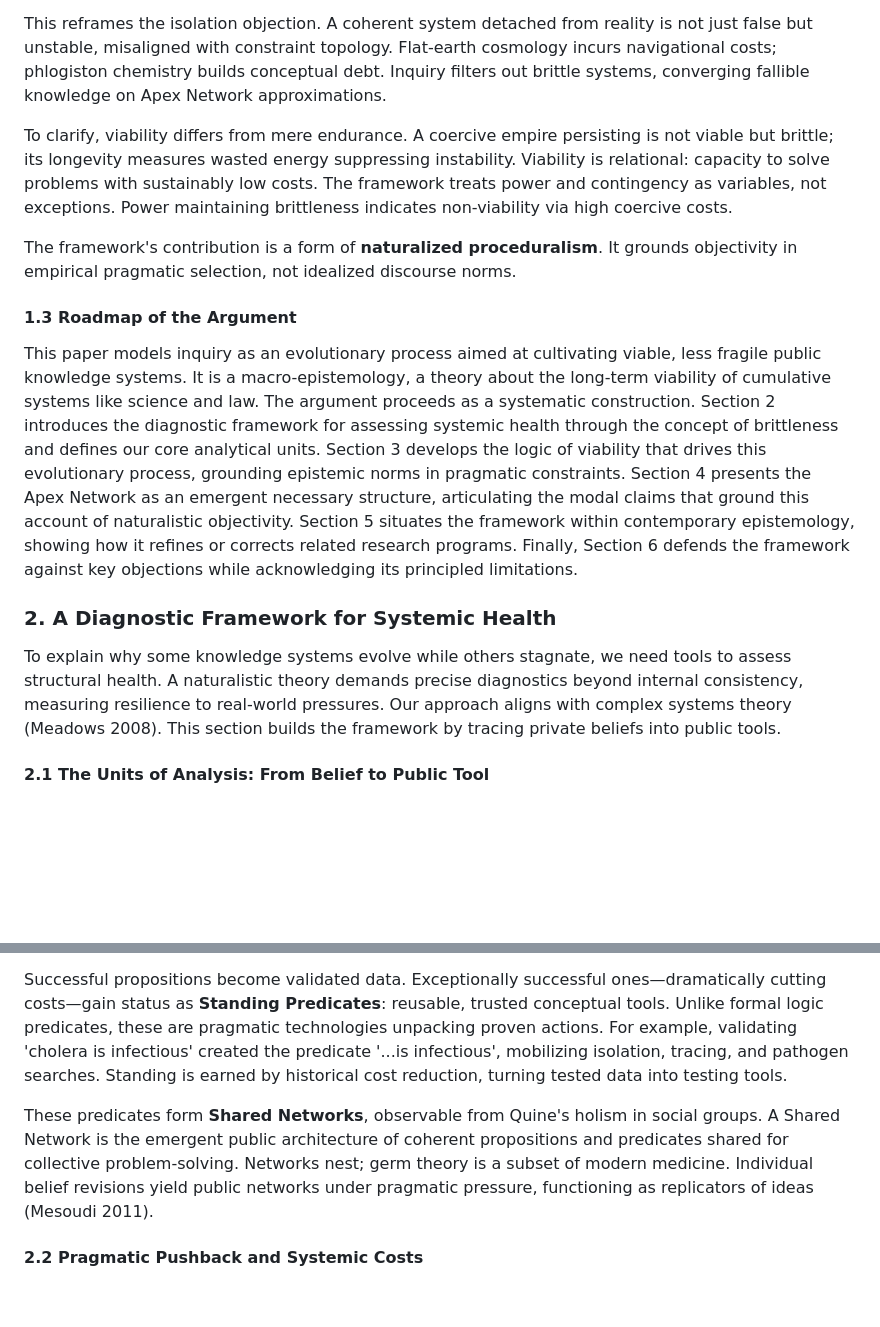
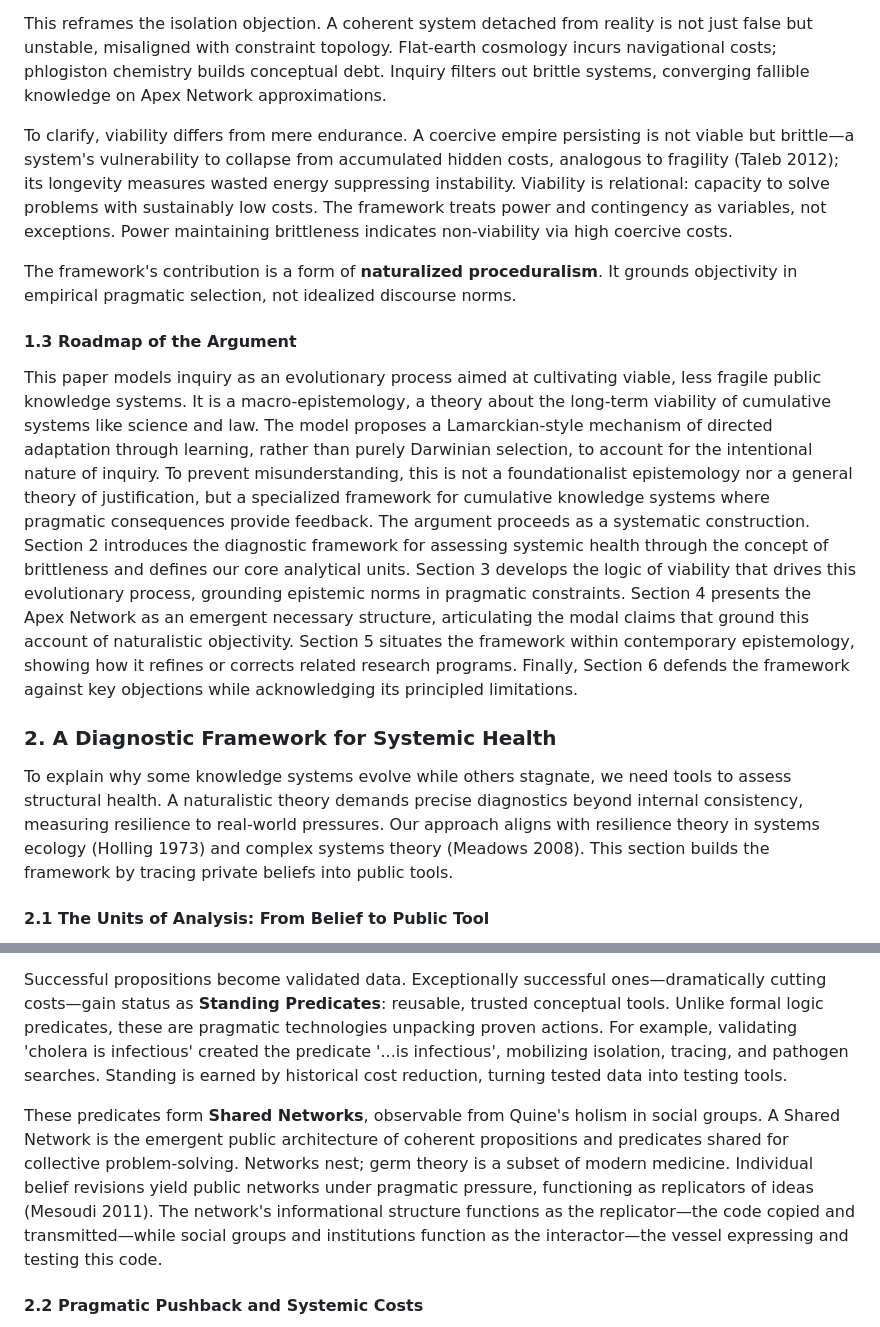
Before and after one commit to doeixd/paper, a Markdown page: gemini-again.md, 2 parts joined by grey strips. Drawn GitHub-style; blank space fills up the shorter version.

```diff
--- a/gemini-again.md
+++ b/gemini-again.md
@@ -29,17 +29,17 @@ The framework's key claim is not just historical. Pragmatic filtering discovers,
 
 This reframes the isolation objection. A coherent system detached from reality is not just false but unstable, misaligned with constraint topology. Flat-earth cosmology incurs navigational costs; phlogiston chemistry builds conceptual debt. Inquiry filters out brittle systems, converging fallible knowledge on Apex Network approximations.
 
-To clarify, viability differs from mere endurance. A coercive empire persisting is not viable but brittle; its longevity measures wasted energy suppressing instability. Viability is relational: capacity to solve problems with sustainably low costs. The framework treats power and contingency as variables, not exceptions. Power maintaining brittleness indicates non-viability via high coercive costs.
+To clarify, viability differs from mere endurance. A coercive empire persisting is not viable but brittle—a system's vulnerability to collapse from accumulated hidden costs, analogous to fragility (Taleb 2012); its longevity measures wasted energy suppressing instability. Viability is relational: capacity to solve problems with sustainably low costs. The framework treats power and contingency as variables, not exceptions. Power maintaining brittleness indicates non-viability via high coercive costs.
 
 The framework's contribution is a form of **naturalized proceduralism**. It grounds objectivity in empirical pragmatic selection, not idealized discourse norms.
 
 #### **1.3 Roadmap of the Argument**
 
-This paper models inquiry as an evolutionary process aimed at cultivating viable, less fragile public knowledge systems. It is a macro-epistemology, a theory about the long-term viability of cumulative systems like science and law. The argument proceeds as a systematic construction. Section 2 introduces the diagnostic framework for assessing systemic health through the concept of brittleness and defines our core analytical units. Section 3 develops the logic of viability that drives this evolutionary process, grounding epistemic norms in pragmatic constraints. Section 4 presents the Apex Network as an emergent necessary structure, articulating the modal claims that ground this account of naturalistic objectivity. Section 5 situates the framework within contemporary epistemology, showing how it refines or corrects related research programs. Finally, Section 6 defends the framework against key objections while acknowledging its principled limitations.
+This paper models inquiry as an evolutionary process aimed at cultivating viable, less fragile public knowledge systems. It is a macro-epistemology, a theory about the long-term viability of cumulative systems like science and law. The model proposes a Lamarckian-style mechanism of directed adaptation through learning, rather than purely Darwinian selection, to account for the intentional nature of inquiry. To prevent misunderstanding, this is not a foundationalist epistemology nor a general theory of justification, but a specialized framework for cumulative knowledge systems where pragmatic consequences provide feedback. The argument proceeds as a systematic construction. Section 2 introduces the diagnostic framework for assessing systemic health through the concept of brittleness and defines our core analytical units. Section 3 develops the logic of viability that drives this evolutionary process, grounding epistemic norms in pragmatic constraints. Section 4 presents the Apex Network as an emergent necessary structure, articulating the modal claims that ground this account of naturalistic objectivity. Section 5 situates the framework within contemporary epistemology, showing how it refines or corrects related research programs. Finally, Section 6 defends the framework against key objections while acknowledging its principled limitations.
 
 ### **2. A Diagnostic Framework for Systemic Health**
 
-To explain why some knowledge systems evolve while others stagnate, we need tools to assess structural health. A naturalistic theory demands precise diagnostics beyond internal consistency, measuring resilience to real-world pressures. Our approach aligns with complex systems theory (Meadows 2008). This section builds the framework by tracing private beliefs into public tools.
+To explain why some knowledge systems evolve while others stagnate, we need tools to assess structural health. A naturalistic theory demands precise diagnostics beyond internal consistency, measuring resilience to real-world pressures. Our approach aligns with resilience theory in systems ecology (Holling 1973) and complex systems theory (Meadows 2008). This section builds the framework by tracing private beliefs into public tools.
 
 #### **2.1 The Units of Analysis: From Belief to Public Tool**
 
@@ -49,7 +49,7 @@ The process starts with *belief*, a private state inaccessible to public knowled
 
 Successful propositions become validated data. Exceptionally successful ones—dramatically cutting costs—gain status as **Standing Predicates**: reusable, trusted conceptual tools. Unlike formal logic predicates, these are pragmatic technologies unpacking proven actions. For example, validating 'cholera is infectious' created the predicate '...is infectious', mobilizing isolation, tracing, and pathogen searches. Standing is earned by historical cost reduction, turning tested data into testing tools.
 
-These predicates form **Shared Networks**, observable from Quine's holism in social groups. A Shared Network is the emergent public architecture of coherent propositions and predicates shared for collective problem-solving. Networks nest; germ theory is a subset of modern medicine. Individual belief revisions yield public networks under pragmatic pressure, functioning as replicators of ideas (Mesoudi 2011).
+These predicates form **Shared Networks**, observable from Quine's holism in social groups. A Shared Network is the emergent public architecture of coherent propositions and predicates shared for collective problem-solving. Networks nest; germ theory is a subset of modern medicine. Individual belief revisions yield public networks under pragmatic pressure, functioning as replicators of ideas (Mesoudi 2011). The network's informational structure functions as the replicator—the code copied and transmitted—while social groups and institutions function as the interactor—the vessel expressing and testing this code.
 
 #### **2.2 Pragmatic Pushback and Systemic Costs**
 
```
Also changed, not shown: edits/2025-10-06 - 17-00 - Integrating Best Elements from other.md into gemini-again.md.md (added, +38 -0 lines).
